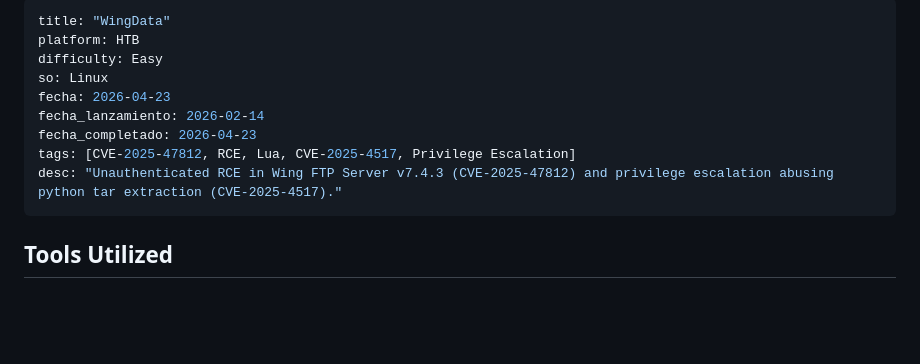
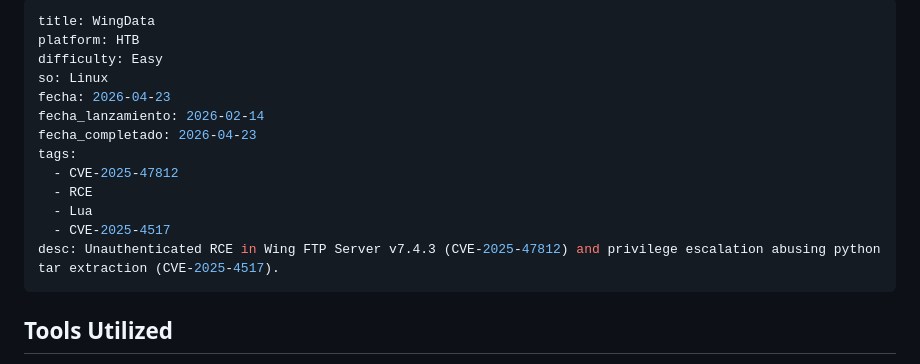
Before and after one commit to 5t4t1cV01d/5t4t1cV01d.github.io, a Markdown page: writeups/htb-wingdata.md, the part around the change. Drawn GitHub-style; blank space fills up the shorter version.

Commit message:
file: modified in write-up wingData

```diff
--- a/writeups/htb-wingdata.md
+++ b/writeups/htb-wingdata.md
@@ -1,13 +1,17 @@
 ---
-title: "WingData"
+title: WingData
 platform: HTB
 difficulty: Easy
 so: Linux
 fecha: 2026-04-23
 fecha_lanzamiento: 2026-02-14
 fecha_completado: 2026-04-23
-tags: [CVE-2025-47812, RCE, Lua, CVE-2025-4517, Privilege Escalation]
-desc: "Unauthenticated RCE in Wing FTP Server v7.4.3 (CVE-2025-47812) and privilege escalation abusing python tar extraction (CVE-2025-4517)."
+tags:
+  - CVE-2025-47812
+  - RCE
+  - Lua
+  - CVE-2025-4517
+desc: Unauthenticated RCE in Wing FTP Server v7.4.3 (CVE-2025-47812) and privilege escalation abusing python tar extraction (CVE-2025-4517).
 ---
 
 ## Tools Utilized
```
